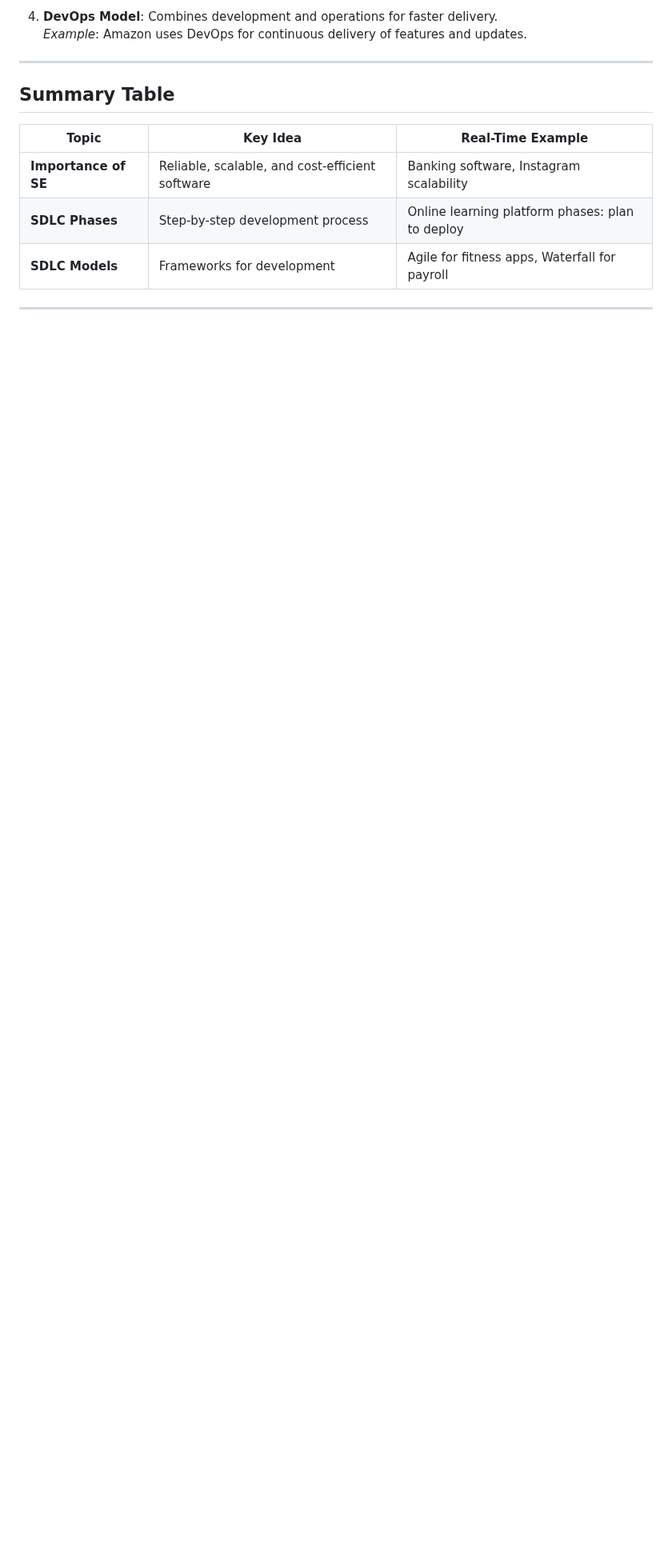
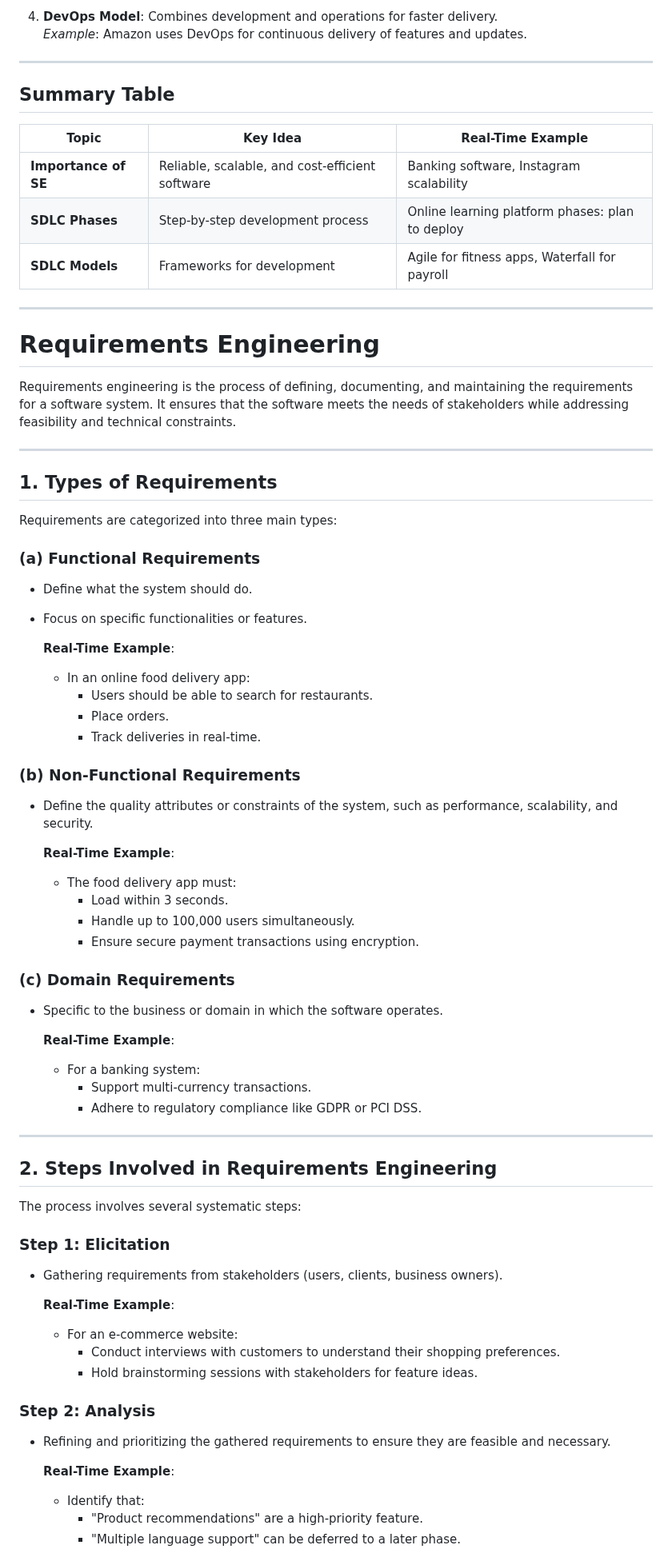
Before and after one commit to nehapatil1807/CDAC, a Markdown page: SDM/My Notes.md, the part around one of its changes. Shown at 80% size. GitHub-like rendering; blank space fills up the shorter version.

```diff
--- a/SDM/My Notes.md
+++ b/SDM/My Notes.md
@@ -155,3 +155,61 @@ SDLC is a step-by-step process for designing, developing, and maintaining softwa
 | **SDLC Models**         | Frameworks for development                     | Agile for fitness apps, Waterfall for payroll   |
 
 ---
+
+# Requirements Engineering
+
+Requirements engineering is the process of defining, documenting, and maintaining the requirements for a software system. It ensures that the software meets the needs of stakeholders while addressing feasibility and technical constraints.
+
+---
+
+## 1. Types of Requirements
+Requirements are categorized into three main types:
+
+### (a) **Functional Requirements**
+- Define what the system should do.
+- Focus on specific functionalities or features.
+
+  **Real-Time Example**:
+  - In an online food delivery app:
+    - Users should be able to search for restaurants.
+    - Place orders.
+    - Track deliveries in real-time.
+
+### (b) **Non-Functional Requirements**
+- Define the quality attributes or constraints of the system, such as performance, scalability, and security.
+
+  **Real-Time Example**:
+  - The food delivery app must:
+    - Load within 3 seconds.
+    - Handle up to 100,000 users simultaneously.
+    - Ensure secure payment transactions using encryption.
+
+### (c) **Domain Requirements**
+- Specific to the business or domain in which the software operates.
+
+  **Real-Time Example**:
+  - For a banking system:
+    - Support multi-currency transactions.
+    - Adhere to regulatory compliance like GDPR or PCI DSS.
+
+---
+
+## 2. Steps Involved in Requirements Engineering
+The process involves several systematic steps:
+
+### Step 1: **Elicitation**
+- Gathering requirements from stakeholders (users, clients, business owners).
+
+  **Real-Time Example**:
+  - For an e-commerce website:
+    - Conduct interviews with customers to understand their shopping preferences.
+    - Hold brainstorming sessions with stakeholders for feature ideas.
+
+### Step 2: **Analysis**
+- Refining and prioritizing the gathered requirements to ensure they are feasible and necessary.
+
+  **Real-Time Example**:
+  - Identify that:
+    - "Product recommendations" are a high-priority feature.
+    - "Multiple language support" can be deferred to a later phase.
+
```
Also changed, not shown: other parts of SDM/My Notes.md (+67 -0 lines).
